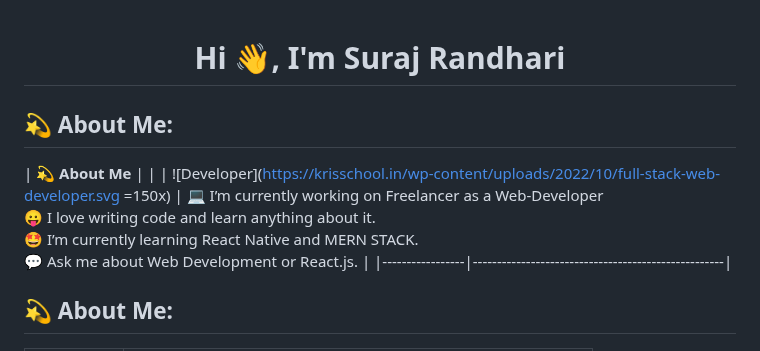
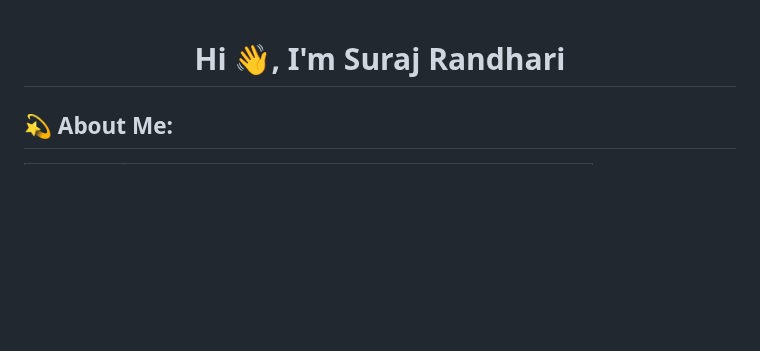
Before and after one commit to SurajRandhari/SurajRandhari, a Markdown page: README.md, the part around the change. Rendered like a GitHub page; blank space fills up the shorter version.

```diff
--- a/README.md
+++ b/README.md
@@ -1,10 +1,5 @@
 <h1 align="center">Hi 👋, I'm Suraj Randhari</h1>
 
-<h2>💫 About Me:</h2>
-
-| 💫 **About Me** | |
-| ![Developer](https://krisschool.in/wp-content/uploads/2022/10/full-stack-web-developer.svg =150x) | 💻 I’m currently working on Freelancer as a Web-Developer <br> 😛 I love writing code and learn anything about it. <br> 🤩 I’m currently learning React Native and MERN STACK. <br> 💬 Ask me about Web Development or React.js. |
-|-----------------|----------------------------------------------------|
 
 <h2>💫 About Me:</h2>
 
```
